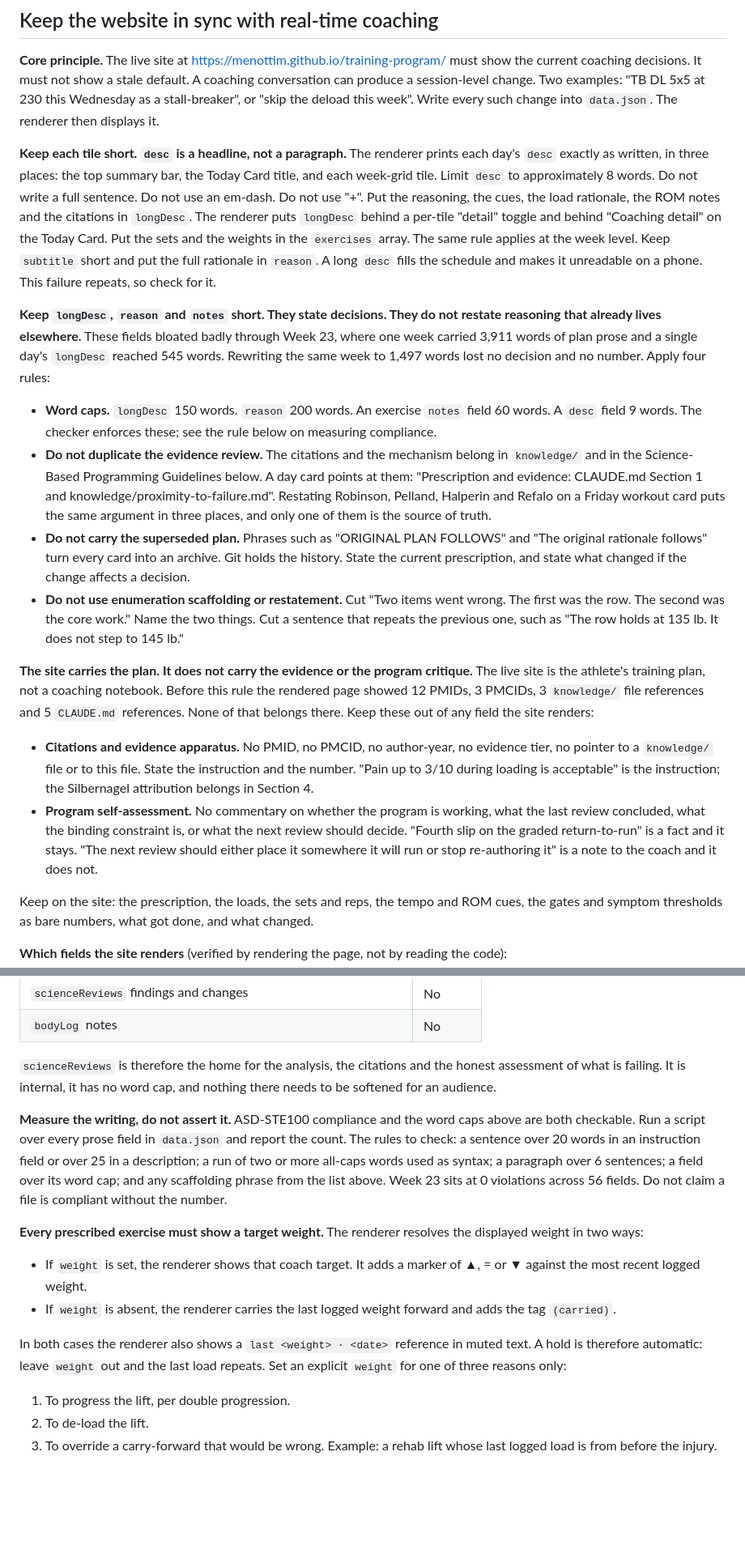
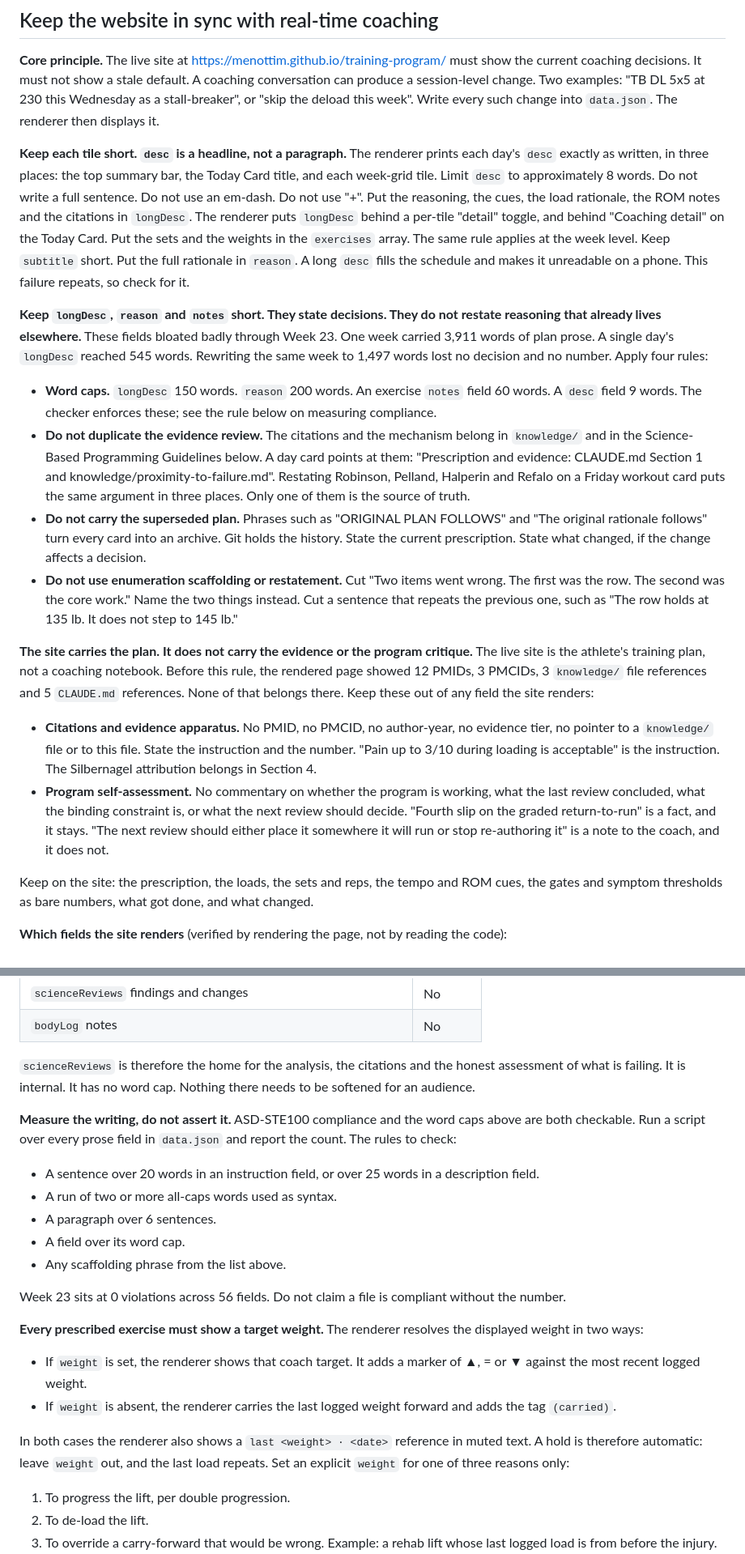
Before and after one commit to menottim/training-program, a Markdown page: CLAUDE.md, 2 parts joined by grey strips. Shown at 81% size. Drawn GitHub-style; blank space fills up the shorter version.

```diff
--- a/CLAUDE.md
+++ b/CLAUDE.md
@@ -260,19 +272,19 @@ __Do not report on nutrition.__ The Week 23 review on 2026-08-10 retired both nu
 
 __Core principle.__ The live site at https://menottim.github.io/training-program/ must show the current coaching decisions. It must not show a stale default. A coaching conversation can produce a session-level change. Two examples: "TB DL 5x5 at 230 this Wednesday as a stall-breaker", or "skip the deload this week". Write every such change into `data.json`. The renderer then displays it.
 
-__Keep each tile short. `desc` is a headline, not a paragraph.__ The renderer prints each day's `desc` exactly as written, in three places: the top summary bar, the Today Card title, and each week-grid tile. Limit `desc` to approximately 8 words. Do not write a full sentence. Do not use an em-dash. Do not use "+". Put the reasoning, the cues, the load rationale, the ROM notes and the citations in `longDesc`. The renderer puts `longDesc` behind a per-tile "detail" toggle and behind "Coaching detail" on the Today Card. Put the sets and the weights in the `exercises` array. The same rule applies at the week level. Keep `subtitle` short and put the full rationale in `reason`. A long `desc` fills the schedule and makes it unreadable on a phone. This failure repeats, so check for it.
+__Keep each tile short. `desc` is a headline, not a paragraph.__ The renderer prints each day's `desc` exactly as written, in three places: the top summary bar, the Today Card title, and each week-grid tile. Limit `desc` to approximately 8 words. Do not write a full sentence. Do not use an em-dash. Do not use "+". Put the reasoning, the cues, the load rationale, the ROM notes and the citations in `longDesc`. The renderer puts `longDesc` behind a per-tile "detail" toggle, and behind "Coaching detail" on the Today Card. Put the sets and the weights in the `exercises` array. The same rule applies at the week level. Keep `subtitle` short. Put the full rationale in `reason`. A long `desc` fills the schedule and makes it unreadable on a phone. This failure repeats, so check for it.
 
-__Keep `longDesc`, `reason` and `notes` short. They state decisions. They do not restate reasoning that already lives elsewhere.__ These fields bloated badly through Week 23, where one week carried 3,911 words of plan prose and a single day's `longDesc` reached 545 words. Rewriting the same week to 1,497 words lost no decision and no number. Apply four rules:
+__Keep `longDesc`, `reason` and `notes` short. They state decisions. They do not restate reasoning that already lives elsewhere.__ These fields bloated badly through Week 23. One week carried 3,911 words of plan prose. A single day's `longDesc` reached 545 words. Rewriting the same week to 1,497 words lost no decision and no number. Apply four rules:
 
 - __Word caps.__ `longDesc` 150 words. `reason` 200 words. An exercise `notes` field 60 words. A `desc` field 9 words. The checker enforces these; see the rule below on measuring compliance.
-- __Do not duplicate the evidence review.__ The citations and the mechanism belong in `knowledge/` and in the Science-Based Programming Guidelines below. A day card points at them: "Prescription and evidence: CLAUDE.md Section 1 and knowledge/proximity-to-failure.md". Restating Robinson, Pelland, Halperin and Refalo on a Friday workout card puts the same argument in three places, and only one of them is the source of truth.
-- __Do not carry the superseded plan.__ Phrases such as "ORIGINAL PLAN FOLLOWS" and "The original rationale follows" turn every card into an archive. Git holds the history. State the current prescription, and state what changed if the change affects a decision.
-- __Do not use enumeration scaffolding or restatement.__ Cut "Two items went wrong. The first was the row. The second was the core work." Name the two things. Cut a sentence that repeats the previous one, such as "The row holds at 135 lb. It does not step to 145 lb."
+- __Do not duplicate the evidence review.__ The citations and the mechanism belong in `knowledge/` and in the Science-Based Programming Guidelines below. A day card points at them: "Prescription and evidence: CLAUDE.md Section 1 and knowledge/proximity-to-failure.md". Restating Robinson, Pelland, Halperin and Refalo on a Friday workout card puts the same argument in three places. Only one of them is the source of truth.
+- __Do not carry the superseded plan.__ Phrases such as "ORIGINAL PLAN FOLLOWS" and "The original rationale follows" turn every card into an archive. Git holds the history. State the current prescription. State what changed, if the change affects a decision.
+- __Do not use enumeration scaffolding or restatement.__ Cut "Two items went wrong. The first was the row. The second was the core work." Name the two things instead. Cut a sentence that repeats the previous one, such as "The row holds at 135 lb. It does not step to 145 lb."
 
-__The site carries the plan. It does not carry the evidence or the program critique.__ The live site is the athlete's training plan, not a coaching notebook. Before this rule the rendered page showed 12 PMIDs, 3 PMCIDs, 3 `knowledge/` file references and 5 `CLAUDE.md` references. None of that belongs there. Keep these out of any field the site renders:
+__The site carries the plan. It does not carry the evidence or the program critique.__ The live site is the athlete's training plan, not a coaching notebook. Before this rule, the rendered page showed 12 PMIDs, 3 PMCIDs, 3 `knowledge/` file references and 5 `CLAUDE.md` references. None of that belongs there. Keep these out of any field the site renders:
 
-- __Citations and evidence apparatus.__ No PMID, no PMCID, no author-year, no evidence tier, no pointer to a `knowledge/` file or to this file. State the instruction and the number. "Pain up to 3/10 during loading is acceptable" is the instruction; the Silbernagel attribution belongs in Section 4.
-- __Program self-assessment.__ No commentary on whether the program is working, what the last review concluded, what the binding constraint is, or what the next review should decide. "Fourth slip on the graded return-to-run" is a fact and it stays. "The next review should either place it somewhere it will run or stop re-authoring it" is a note to the coach and it does not.
+- __Citations and evidence apparatus.__ No PMID, no PMCID, no author-year, no evidence tier, no pointer to a `knowledge/` file or to this file. State the instruction and the number. "Pain up to 3/10 during loading is acceptable" is the instruction. The Silbernagel attribution belongs in Section 4.
+- __Program self-assessment.__ No commentary on whether the program is working, what the last review concluded, what the binding constraint is, or what the next review should decide. "Fourth slip on the graded return-to-run" is a fact, and it stays. "The next review should either place it somewhere it will run or stop re-authoring it" is a note to the coach, and it does not.
 
 Keep on the site: the prescription, the loads, the sets and reps, the tempo and ROM cues, the gates and symptom thresholds as bare numbers, what got done, and what changed.
 
@@ -285,16 +297,24 @@ __Which fields the site renders__ (verified by rendering the page, not by readin
 | `scienceReviews` findings and changes | No |
 | `bodyLog` notes | No |
 
-`scienceReviews` is therefore the home for the analysis, the citations and the honest assessment of what is failing. It is internal, it has no word cap, and nothing there needs to be softened for an audience.
+`scienceReviews` is therefore the home for the analysis, the citations and the honest assessment of what is failing. It is internal. It has no word cap. Nothing there needs to be softened for an audience.
 
-__Measure the writing, do not assert it.__ ASD-STE100 compliance and the word caps above are both checkable. Run a script over every prose field in `data.json` and report the count. The rules to check: a sentence over 20 words in an instruction field or over 25 in a description; a run of two or more all-caps words used as syntax; a paragraph over 6 sentences; a field over its word cap; and any scaffolding phrase from the list above. Week 23 sits at 0 violations across 56 fields. Do not claim a file is compliant without the number.
+__Measure the writing, do not assert it.__ ASD-STE100 compliance and the word caps above are both checkable. Run a script over every prose field in `data.json` and report the count. The rules to check:
+
+- A sentence over 20 words in an instruction field, or over 25 words in a description field.
+- A run of two or more all-caps words used as syntax.
+- A paragraph over 6 sentences.
+- A field over its word cap.
+- Any scaffolding phrase from the list above.
+
+Week 23 sits at 0 violations across 56 fields. Do not claim a file is compliant without the number.
 
 __Every prescribed exercise must show a target weight.__ The renderer resolves the displayed weight in two ways:
 
 - If `weight` is set, the renderer shows that coach target. It adds a marker of ▲, = or ▼ against the most recent logged weight.
 - If `weight` is absent, the renderer carries the last logged weight forward and adds the tag `(carried)`.
 
-In both cases the renderer also shows a `last <weight> · <date>` reference in muted text. A hold is therefore automatic: leave `weight` out and the last load repeats. Set an explicit `weight` for one of three reasons only:
+In both cases the renderer also shows a `last <weight> · <date>` reference in muted text. A hold is therefore automatic: leave `weight` out, and the last load repeats. Set an explicit `weight` for one of three reasons only:
 
 1. To progress the lift, per double progression.
 2. To de-load the lift.
```
Also changed, not shown: other parts of CLAUDE.md (+49 -37 lines).
